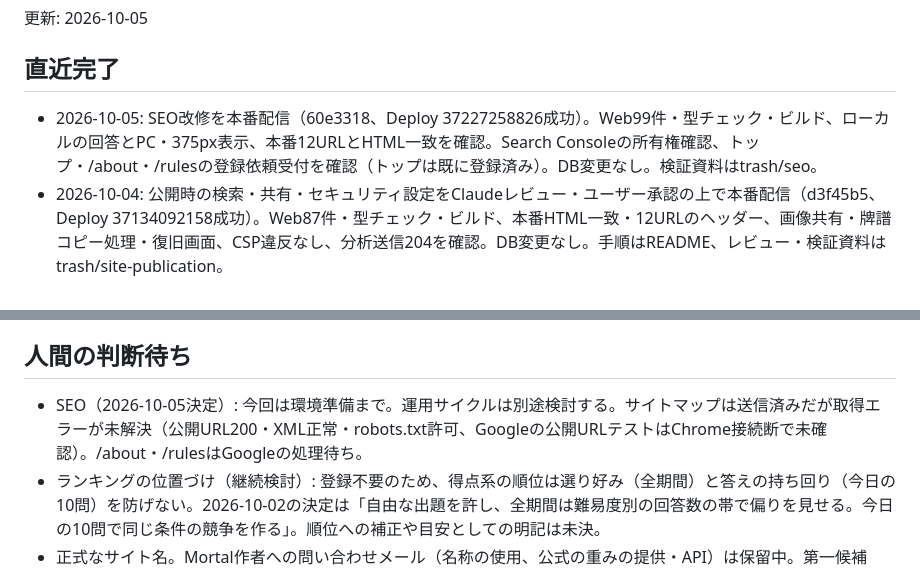
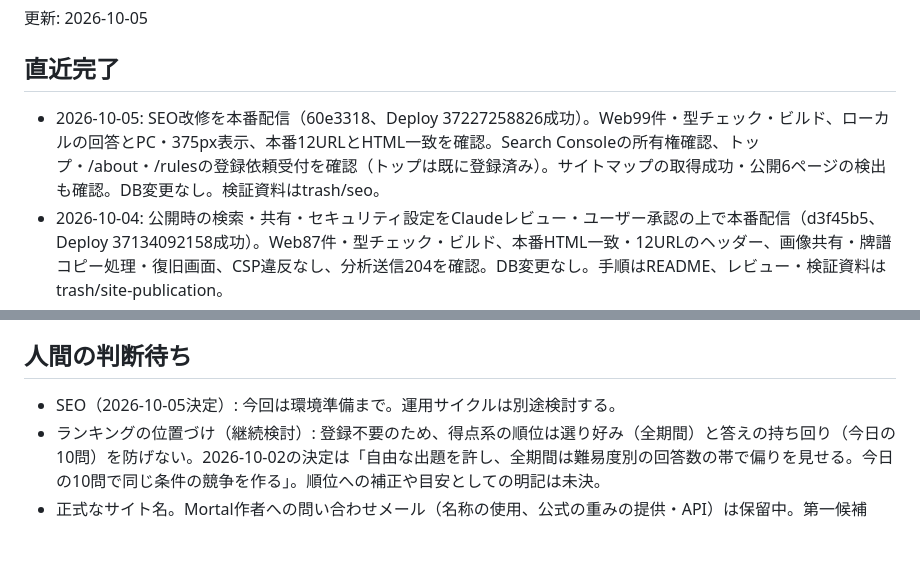
Before and after one commit to nikaiai2025/mortal-jan, a Markdown page: プロジェクト状況.md, 2 parts joined by grey strips. Drawn GitHub-style; blank space fills up the shorter version.

Commit message:
サイトマップの取得成功と公開6ページの検出を記録

```diff
--- a/プロジェクト状況.md
+++ b/プロジェクト状況.md
@@ -2,7 +2,7 @@
 更新: 2026-10-05
 
 ## 直近完了
-- 2026-10-05: SEO改修を本番配信（60e3318、Deploy 37227258826成功）。Web99件・型チェック・ビルド、ローカルの回答とPC・375px表示、本番12URLとHTML一致を確認。Search Consoleの所有権確認、トップ・/about・/rulesの登録依頼受付を確認（トップは既に登録済み）。DB変更なし。検証資料はtrash/seo。
+- 2026-10-05: SEO改修を本番配信（60e3318、Deploy 37227258826成功）。Web99件・型チェック・ビルド、ローカルの回答とPC・375px表示、本番12URLとHTML一致を確認。Search Consoleの所有権確認、トップ・/about・/rulesの登録依頼受付を確認（トップは既に登録済み）。サイトマップの取得成功・公開6ページの検出も確認。DB変更なし。検証資料はtrash/seo。
 - 2026-10-04: 公開時の検索・共有・セキュリティ設定をClaudeレビュー・ユーザー承認の上で本番配信（d3f45b5、Deploy 37134092158成功）。Web87件・型チェック・ビルド、本番HTML一致・12URLのヘッダー、画像共有・牌譜コピー処理・復旧画面、CSP違反なし、分析送信204を確認。DB変更なし。手順はREADME、レビュー・検証資料はtrash/site-publication。
 - 2026-10-03: 復活の呪文と運営用CLI（tools/recovery/、申請者の説明を信頼する運用）を1705fceでコミット・公開、本番配信済み（Deploy 37129963694）。0005の本番適用、Web87件・CLI11件、型チェック・ビルド、本番での名前変更後の復旧・保存・運営発行・既存成績保持を確認。手順はtools/recovery/README、確認資料はtrash/recovery-deploy。初期検証でIDを記録できなかった空の利用者1件は残置（推定削除は自動承認レビューが拒否）。
 - 2026-10-03: リーチ時点を示す河の囲み（c58996b、採用済みの「太線2倍＋濃色・上塗りなし」）をユーザー承認の上で復旧機能と同時に本番配信。1万問のscene補完済み（元ログ・モデル・局面を照合、問題番号・評価・回答・成績を保持）。Python50件・Web87件通過、本番全件の境界データを確認。比較資料はtrash/riichi-rivers/variants、確認画像はtrash/riichi-rivers/adopted。
@@ -19,7 +19,7 @@
 - 決定: 得点`100 × p / p_max`、T=1.0。Workers無料プラン。共有画像は結果を含めるときに回答と最善手を載せる（「AIの答えはおかしくないか」という議論を誘うため。2026-10-02に方針転換）。共有画像の採点は盤面を隠さない小さな1行（2026-10-03。画面の採点は大きいまま）。3D表示は後回し（着手時はRoboMajangの俯瞰を移植）。リポジトリは公開のまま。1日の出題上限1,000問（割当の行で数える）。花丸は同じペン（色・太さ共通）で、描くたびに左右のブレを変える。
 
 ## 人間の判断待ち
-- SEO（2026-10-05決定）: 今回は環境準備まで。運用サイクルは別途検討する。サイトマップは送信済みだが取得エラーが未解決（公開URL200・XML正常・robots.txt許可、Googleの公開URLテストはChrome接続断で未確認）。/about・/rulesはGoogleの処理待ち。
+- SEO（2026-10-05決定）: 今回は環境準備まで。運用サイクルは別途検討する。
 - ランキングの位置づけ（継続検討）: 登録不要のため、得点系の順位は選り好み（全期間）と答えの持ち回り（今日の10問）を防げない。2026-10-02の決定は「自由な出題を許し、全期間は難易度別の回答数の帯で偏りを見せる。今日の10問で同じ条件の競争を作る」。順位への補正や目安としての明記は未決。
 - 正式なサイト名。Mortal作者への問い合わせメール（名称の使用、公式の重みの提供・API）は保留中。第一候補「もーたる先生の麻雀教室」（J-PlatPatで「もーたる」「モータル先生」「麻雀教室」を含む登録なし）。「AI麻雀」は他社の登録商標（登録4338052）のため不可。
 - 有料化する場合: 公開は有料機能の評価サーバー（mjai形式の出来事の列→評価値）だけにする案。有料化には特商法の表示・利用規約・プライバシーポリシーが要る。
```
